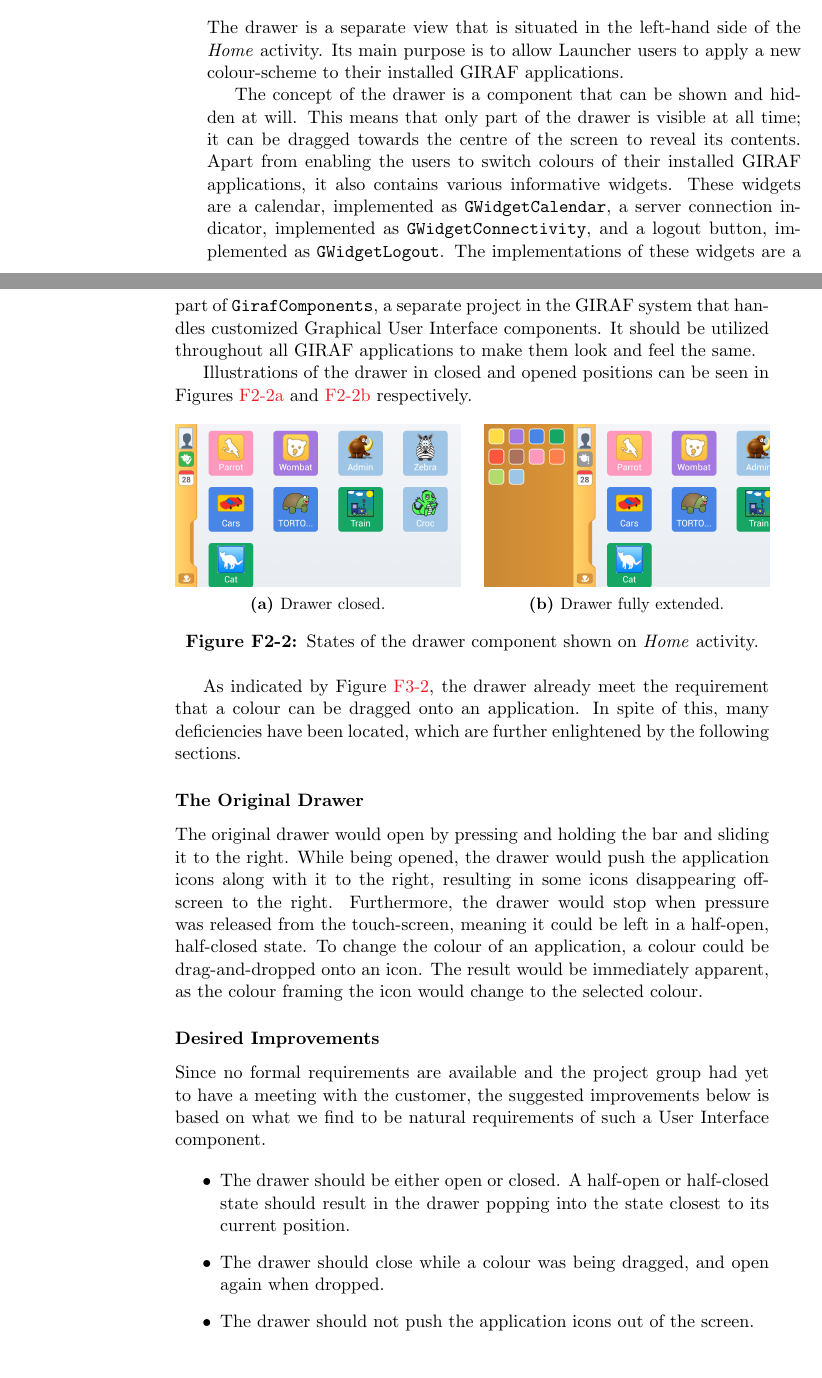
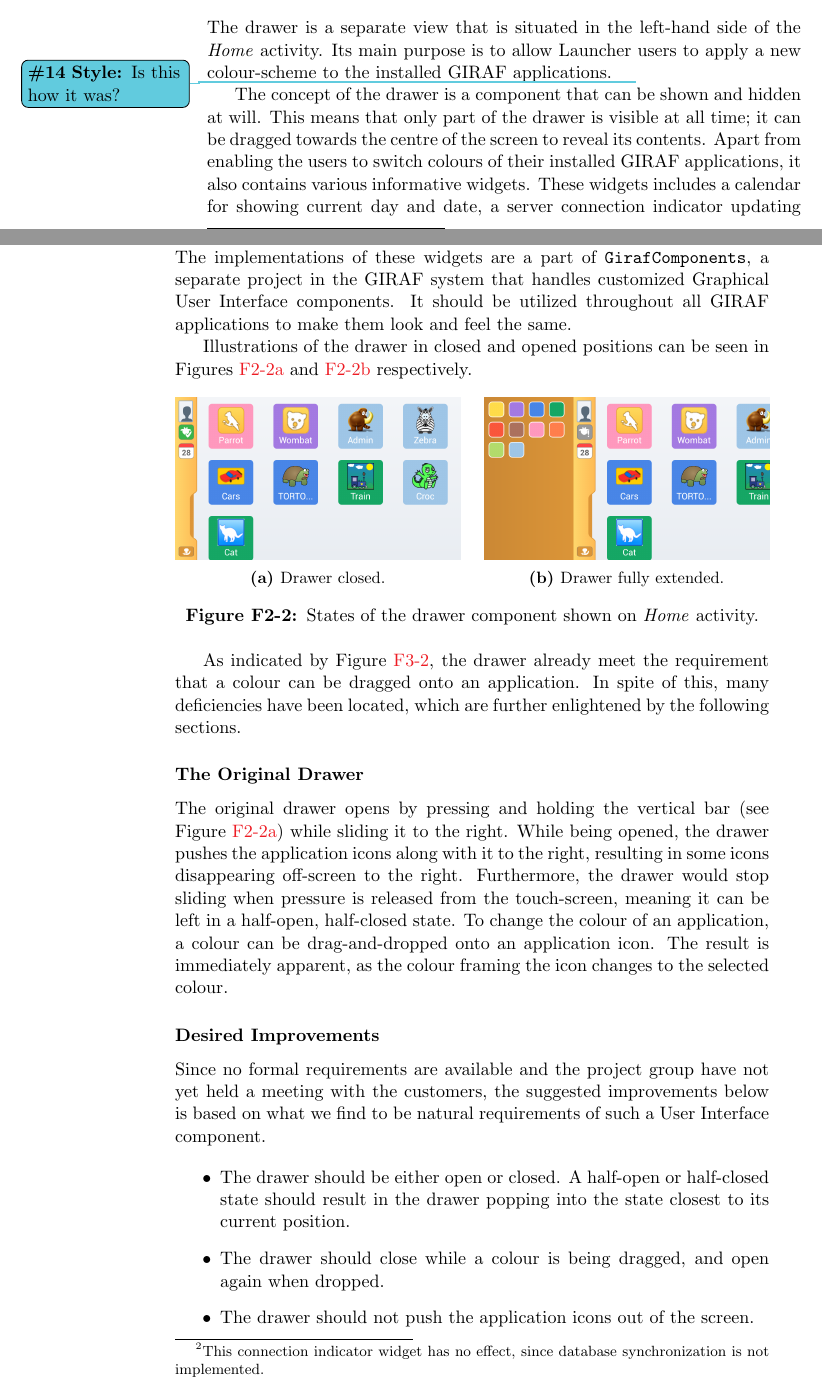
Before and after one commit to frmi/sw605f14-latex, a LaTeX thesis (master.tex, which reads documents/Sprint1/analysisanddesign/drawer.tex): two parts of pages 19 and 20 of 64, joined at a grey line, cut so that both start at the same text. Compiled offline with pdfLaTeX.

Commit message:
Refactored text and changed some sentences to present tense

```diff
--- a/documents/Sprint1/analysisanddesign/drawer.tex
+++ b/documents/Sprint1/analysisanddesign/drawer.tex
@@ -1,11 +1,11 @@
 \subsection{Drawer}\label{sec:launcher:drawer}
 The drawer is a separate view that is situated in the left-hand side of the \textit{Home} activity.
-Its main purpose is to allow \launcher users to apply a new colour-scheme to their installed \giraf applications.
+Its main purpose is to allow \launcher users to apply a new colour-scheme to the installed \giraf applications.\style{Is this how it was?}
 
 The concept of the drawer is a component that can be shown and hidden at will.
 This means that only part of the drawer is visible at all time; it can be dragged towards the centre of the screen to reveal its contents.
 Apart from enabling the users to switch colours of their installed \giraf applications, it also contains various informative widgets.
-These widgets are a calendar, implemented as \lstinline{GWidgetCalendar}, a server connection indicator, implemented as \lstinline{GWidgetConnectivity}, and a logout button, implemented as \lstinline{GWidgetLogout}.
+These widgets includes a calendar for showing current day and date, a server connection indicator updating the synchronization status of the remote database\footnote{This connection indicator widget has no effect, since database synchronization is not implemented.}, and a logout button.
 The implementations of these widgets are a part of \lstinline{GirafComponents}, a separate project in the \giraf system that handles customized Graphical User Interface components.
 It should be utilized throughout all \giraf applications to make them look and feel the same.
 
@@ -35,20 +35,20 @@ In spite of this, many deficiencies have been located, which are further enlight
 
 \subsubsection{The Original Drawer}
 
-The original drawer would open by pressing and holding the bar and sliding it to the right.
-While being opened, the drawer would push the application icons along with it to the right, resulting in some icons disappearing off-screen to the right.
-Furthermore, the drawer would stop when pressure was released from the touch-screen, meaning it could be left in a half-open, half-closed state.
-To change the colour of an application, a colour could be drag-and-dropped onto an icon.
-The result would be immediately apparent, as the colour framing the icon would change to the selected colour.
+The original drawer opens by pressing and holding the vertical bar (see \cref{fig:drawerclosed}) while sliding it to the right.
+While being opened, the drawer pushes the application icons along with it to the right, resulting in some icons disappearing off-screen to the right.
+Furthermore, the drawer would stop sliding when pressure is released from the touch-screen, meaning it can be left in a half-open, half-closed state.
+To change the colour of an application, a colour can be drag-and-dropped onto an application icon.
+The result is immediately apparent, as the colour framing the icon changes to the selected colour.
 
 \subsubsection{Desired Improvements}
 
-Since no formal requirements are available and the project group had yet to have a meeting with the customer, the suggested improvements below is based on what we find to be natural requirements of such a User Interface component.
+Since no formal requirements are available and the project group have not yet held a meeting with the customers, the suggested improvements below is based on what we find to be natural requirements of such a User Interface component.
 
 \begin{itemize}
 \item The drawer should be either open or closed. A half-open or half-closed state should result in the drawer popping into the state closest to its current position.
-\item The drawer should close while a colour was being dragged, and open again when dropped.
+\item The drawer should close while a colour is being dragged, and open again when dropped.
 \item The drawer should not push the application icons out of the screen.
-\item The source code responsible for the animation of the drawer and the layout of \lstinline{HomeActivity} should be refactored in order to:
+\item The source code responsible for the animation of the drawer and the layout of the home activity should be re-factored in order to:
 \begin{itemize}
 \item take advantage of standard Android animations and layout features,
```
Also changed, not shown: documents/Sprint1/analysisanddesign/drawer.tex (2 more changed lines).
